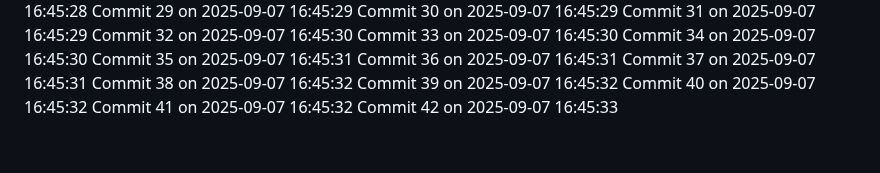
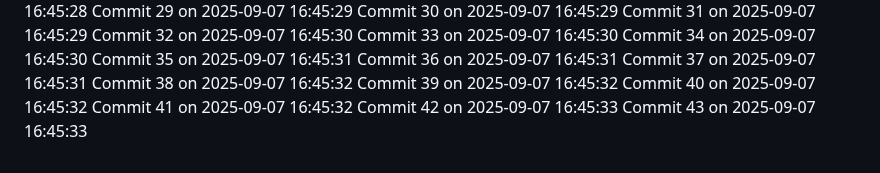
Before and after one commit to YounisDany/menuee, a Markdown page: activity.md, the part around the change. GitHub-like rendering.

Commit message:
Auto commit 43 2025-09-07 16:45:33

```diff
--- a/activity.md
+++ b/activity.md
@@ -2041,3 +2041,4 @@ Commit 39 on 2025-09-07 16:45:32
 Commit 40 on 2025-09-07 16:45:32
 Commit 41 on 2025-09-07 16:45:32
 Commit 42 on 2025-09-07 16:45:33
+Commit 43 on 2025-09-07 16:45:33
```
